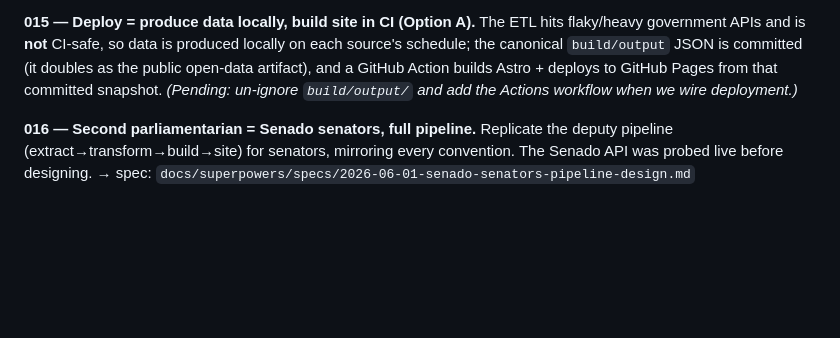
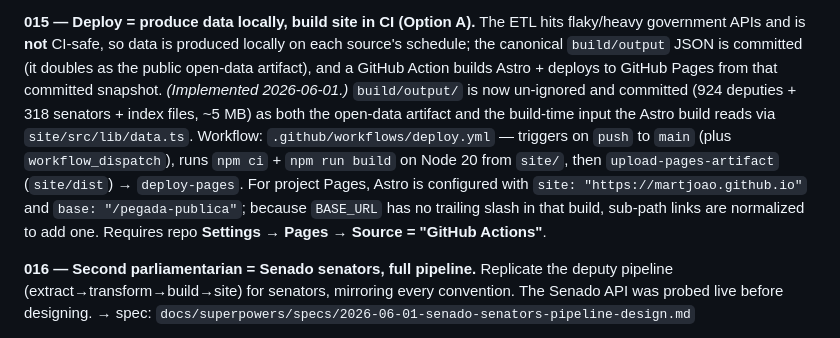
Before and after one commit to martjoao/pegada-publica, a Markdown page: docs/decisions.md, the part around the change. Drawn GitHub-style; blank space fills up the shorter version.

Commit message:
Mark decision 015 implemented (Pages deploy pipeline)

```diff
--- a/docs/decisions.md
+++ b/docs/decisions.md
@@ -96,8 +96,15 @@ React islands (not `.astro`) so components port if we ever go full SPA. Requires
 flaky/heavy government APIs and is **not** CI-safe, so data is produced locally on each
 source's schedule; the canonical `build/output` JSON is committed (it doubles as the
 public open-data artifact), and a GitHub Action builds Astro + deploys to GitHub Pages
-from that committed snapshot. *(Pending: un-ignore `build/output/` and add the Actions
-workflow when we wire deployment.)*
+from that committed snapshot. *(Implemented 2026-06-01.)* `build/output/` is now
+un-ignored and committed (924 deputies + 318 senators + index files, ~5 MB) as both the
+open-data artifact and the build-time input the Astro build reads via
+`site/src/lib/data.ts`. Workflow: `.github/workflows/deploy.yml` — triggers on `push` to
+`main` (plus `workflow_dispatch`), runs `npm ci` + `npm run build` on Node 20 from `site/`,
+then `upload-pages-artifact` (`site/dist`) → `deploy-pages`. For project Pages, Astro is
+configured with `site: "https://martjoao.github.io"` and `base: "/pegada-publica"`;
+because `BASE_URL` has no trailing slash in that build, sub-path links are normalized to
+add one. Requires repo **Settings → Pages → Source = "GitHub Actions"**.
 
 **016 — Second parliamentarian = Senado senators, full pipeline.** Replicate the
 deputy pipeline (extract→transform→build→site) for senators, mirroring every
```
